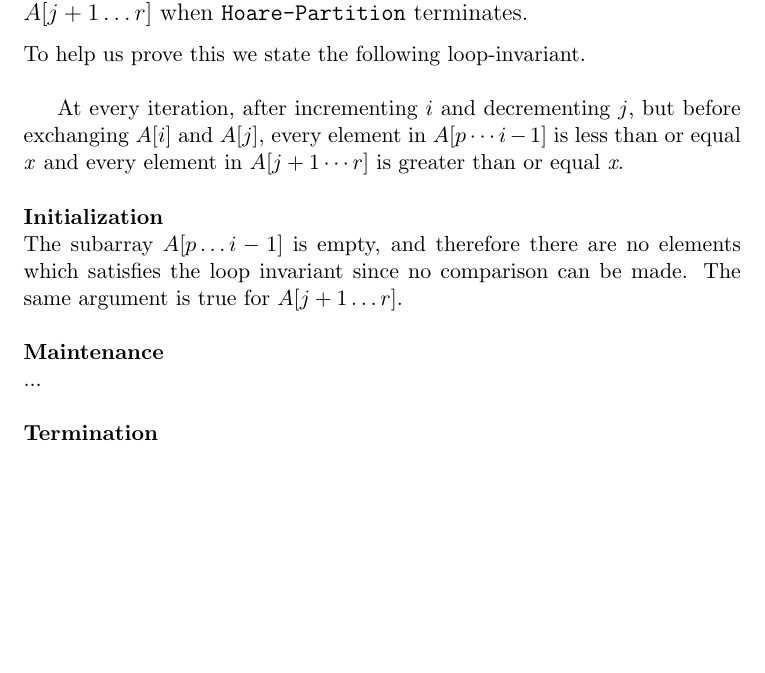
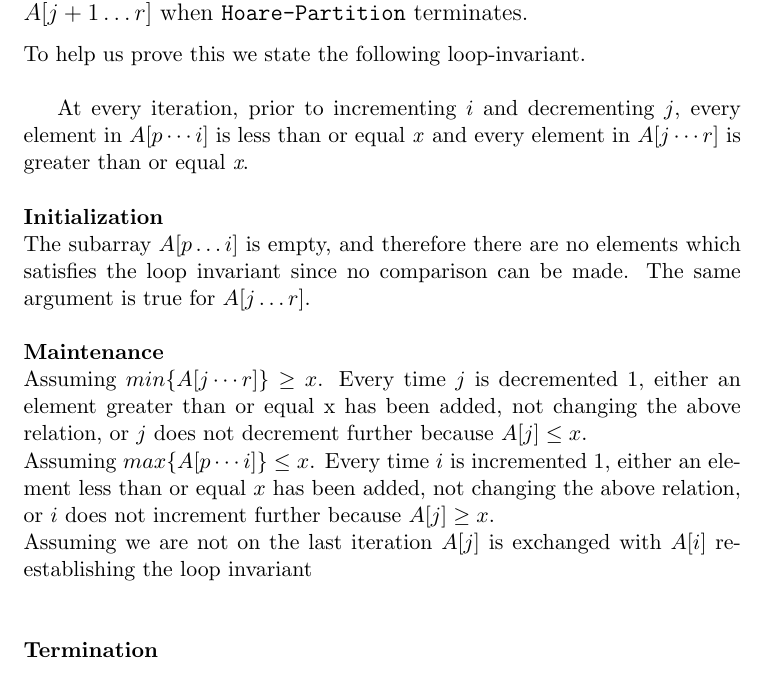
Before and after one commit to CasperBHansen/AD, a LaTeX problem sheet (assignments/02/02.tex): part of page 4 of 6, cut so that both start at the same text, the shorter picture padded with empty space. Compiled offline with pdfLaTeX.

Commit message:
added loop-invariant init, main with changed indicies

```diff
--- a/assignments/02/02.tex
+++ b/assignments/02/02.tex
@@ -195,18 +195,24 @@ than or equal to every element of $A[j + 1 \dots r]$ when
 
 To help us prove this we state the following loop-invariant. \\
 
-At every iteration, after incrementing $i$ and decrementing $j$, but before
-exchanging $A[i]$ and $A[j]$, every element in $A[p \cdots i-1]$ is less than
-or equal \textit{x} and every element in $A[j+1 \cdots r]$ is greater than
-or equal \textit{x}.
+At every iteration, prior to incrementing $i$ and decrementing $j$, every
+element in $A[p \cdots i]$ is less than or equal \textit{x} and every
+element in $A[j \cdots r]$ is greater than or equal \textit{x}.
 \\\\
 \noindent \textbf{Initialization}\\
-The subarray $A[p \dots i-1]$ is empty, and therefore there are no elements
+The subarray $A[p \dots i]$ is empty, and therefore there are no elements
 which satisfies the loop invariant since no comparison can be made. The same
-argument is true for $A[j+1 \dots r]$.
+argument is true for $A[j \dots r]$.
 \\\\
 \noindent \textbf{Maintenance}\\
-...
+Assuming $min\{A[j \cdots r]\} \geq x$. Every time $j$ is decremented 1,
+either an element greater than or equal x has been added, not changing the
+above relation, or $j$ does not decrement further because $A[j] \leq x$. \\
+Assuming $max\{A[p \cdots i]\} \leq x$. Every time $i$ is incremented 1,
+either an element less than or equal $x$ has been added, not changing the
+above relation, or $i$ does not increment further because $A[j] \geq x$. \\
+Assuming we are not on the last iteration $A[j]$ is exchanged with $A[i]$
+re-establishing the loop invariant\\
 \\\\
 \noindent \textbf{Termination}\\
 ...
```
